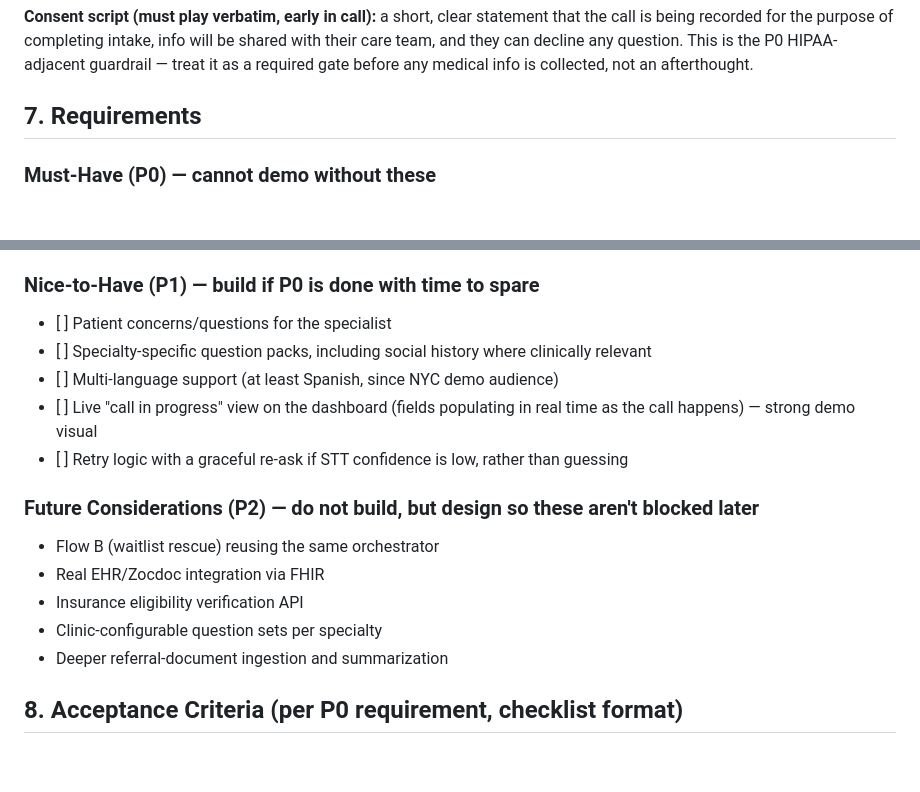
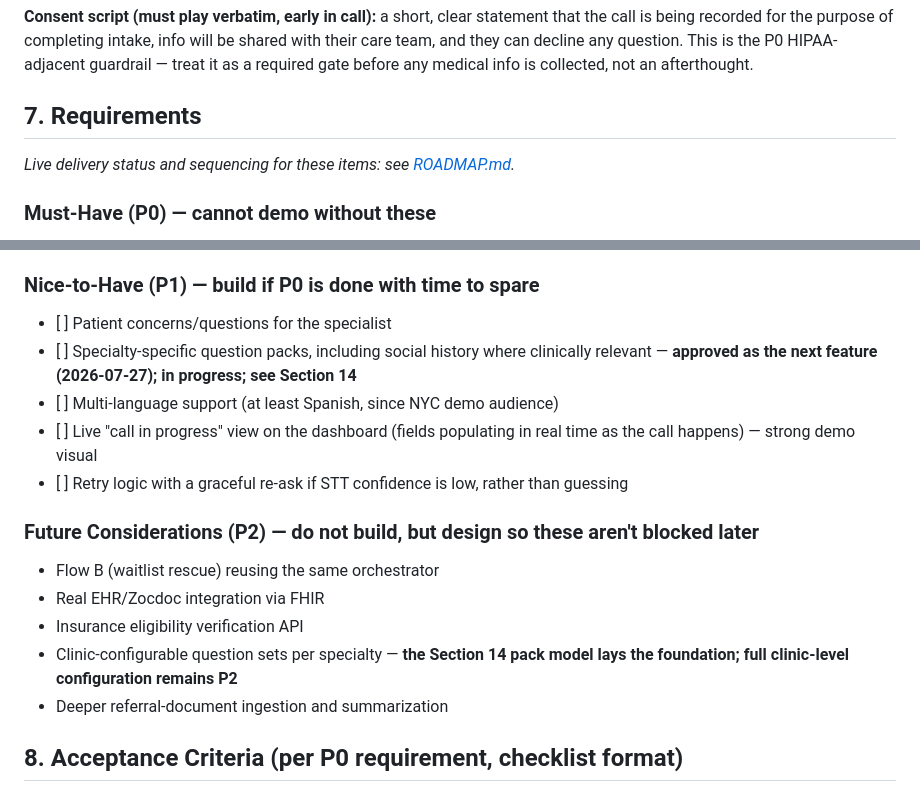
Before and after one commit to 26dos/AryaHack-Patient-Intake, a Markdown page: PRD.md, 2 parts joined by grey strips. Drawn GitHub-style; blank space fills up the shorter version.

```diff
--- a/PRD.md
+++ b/PRD.md
@@ -107,6 +107,8 @@ Judging weights "UI/UX" and "Idea Uniqueness" — the conversation itself *is* t
 
 ## **7\. Requirements**
 
+_Live delivery status and sequencing for these items: see [ROADMAP.md](./ROADMAP.md)._
+
 ### **Must-Have (P0) — cannot demo without these**
 
 * \[ \] Twilio outbound call successfully connects and streams audio bidirectionally
@@ -121,7 +123,7 @@ Judging weights "UI/UX" and "Idea Uniqueness" — the conversation itself *is* t
 ### **Nice-to-Have (P1) — build if P0 is done with time to spare**
 
 * \[ \] Patient concerns/questions for the specialist
-* \[ \] Specialty-specific question packs, including social history where clinically relevant
+* \[ \] Specialty-specific question packs, including social history where clinically relevant — **approved as the next feature (2026-07-27); in progress; see Section 14**
 * \[ \] Multi-language support (at least Spanish, since NYC demo audience)
 * \[ \] Live "call in progress" view on the dashboard (fields populating in real time as the call happens) — strong demo visual
 * \[ \] Retry logic with a graceful re-ask if STT confidence is low, rather than guessing
@@ -131,7 +133,7 @@ Judging weights "UI/UX" and "Idea Uniqueness" — the conversation itself *is* t
 * Flow B (waitlist rescue) reusing the same orchestrator
 * Real EHR/Zocdoc integration via FHIR
 * Insurance eligibility verification API
-* Clinic-configurable question sets per specialty
+* Clinic-configurable question sets per specialty — **the Section 14 pack model lays the foundation; full clinic-level configuration remains P2**
 * Deeper referral-document ingestion and summarization
 
 ## **8\. Acceptance Criteria (per P0 requirement, checklist format)**
```
Also changed, not shown: other parts of PRD.md (+26 -0 lines), ROADMAP.md (added, +63 -0 lines).
